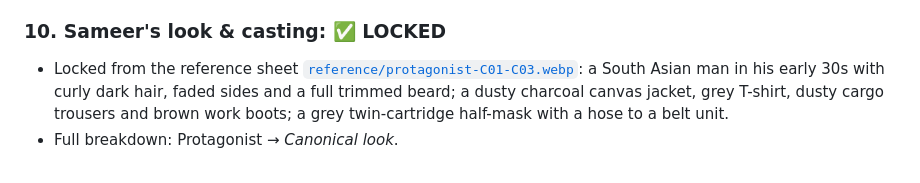
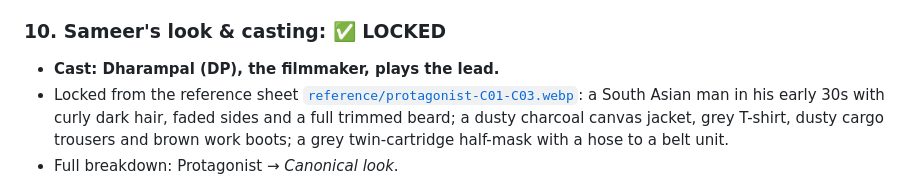
Before and after one commit to dhrmpalsingh/design, a Markdown page: flutter/05-decisions.md, the part around the change. Rendered like a GitHub page.

```diff
--- a/flutter/05-decisions.md
+++ b/flutter/05-decisions.md
@@ -48,6 +48,7 @@ These are the open choices that need sign-off before dialogue (if any) or any pr
 - Also open: does he need a surname? On screen the system only ever calls him **41-786-12**, which is a deliberate choice.
 
 ### 10. Sameer's look & casting: ✅ LOCKED
+- **Cast: Dharampal (DP), the filmmaker, plays the lead.**
 - Locked from the reference sheet [`reference/protagonist-C01-C03.webp`](reference/protagonist-C01-C03.webp): a South Asian man in his early 30s with curly dark hair, faded sides and a full trimmed beard; a dusty charcoal canvas jacket, grey T-shirt, dusty cargo trousers and brown work boots; a grey twin-cartridge half-mask with a hose to a belt unit.
 - Full breakdown: Protagonist → *Canonical look*.
 - Still open: the home wardrobe and the mask pressure-line, which are proposals not shown in the reference.
```
Also changed, not shown: flutter/02-protagonist.md (+3 -1 lines).
